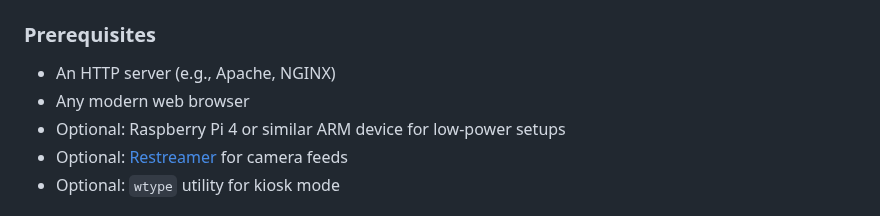
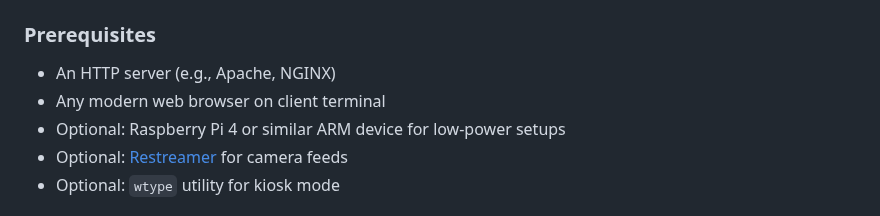
Before and after one commit to koksny/shad, a Markdown page: README.md, the part around the change. Drawn GitHub-style.

```diff
--- a/README.md
+++ b/README.md
@@ -44,7 +44,7 @@ Essentially a weather station/clock with background camera feeds for any device
 ### Prerequisites
 
 - An HTTP server (e.g., Apache, NGINX)
-- Any modern web browser
+- Any modern web browser on client terminal
 - Optional: Raspberry Pi 4 or similar ARM device for low-power setups
 - Optional: [Restreamer](https://datarhei.github.io/restreamer/) for camera feeds
 - Optional: `wtype` utility for kiosk mode
```
